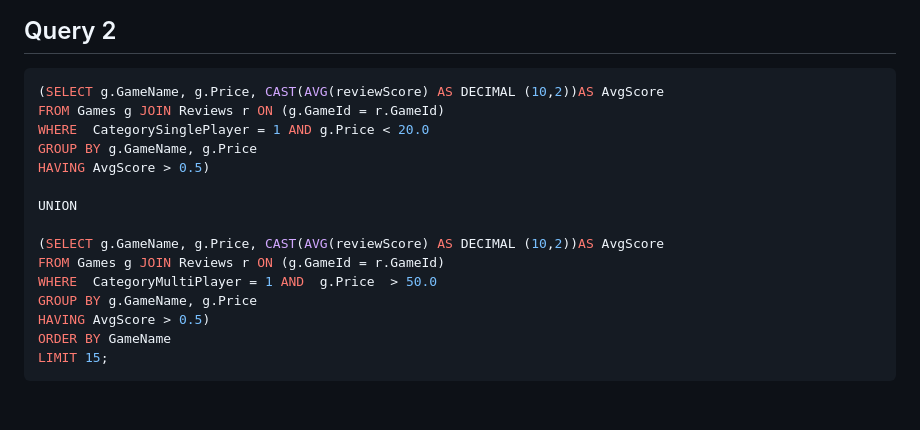
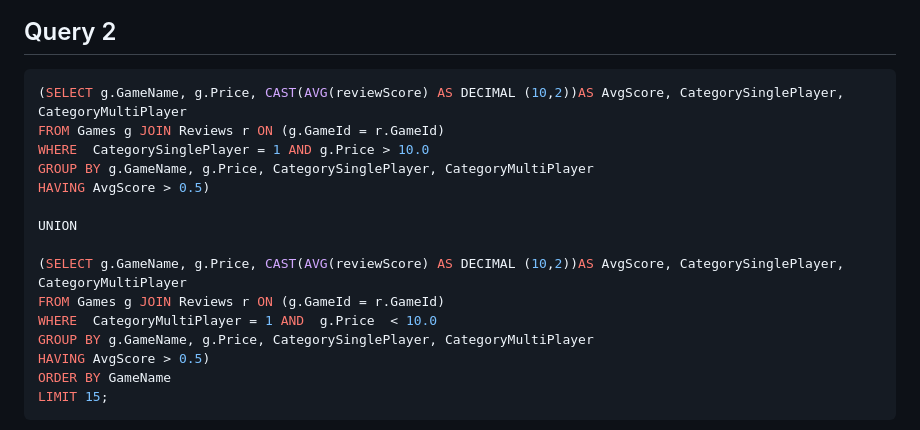
Before and after one commit to cs411-alawini/su23-cs411-team002-juicyfruit, a Markdown page: doc/Database_Design.md, the part around the change. Rendered like a GitHub page; blank space fills up the shorter version.

````diff
--- a/doc/Database_Design.md
+++ b/doc/Database_Design.md
@@ -119,18 +119,18 @@ LIMIT 15;
 ## Query 2
 
 ```sql
-(SELECT g.GameName, g.Price, CAST(AVG(reviewScore) AS DECIMAL (10,2))AS AvgScore
+(SELECT g.GameName, g.Price, CAST(AVG(reviewScore) AS DECIMAL (10,2))AS AvgScore, CategorySinglePlayer, CategoryMultiPlayer
 FROM Games g JOIN Reviews r ON (g.GameId = r.GameId)
-WHERE  CategorySinglePlayer = 1 AND g.Price < 20.0
-GROUP BY g.GameName, g.Price
+WHERE  CategorySinglePlayer = 1 AND g.Price > 10.0
+GROUP BY g.GameName, g.Price, CategorySinglePlayer, CategoryMultiPlayer
 HAVING AvgScore > 0.5)
 
 UNION
 
-(SELECT g.GameName, g.Price, CAST(AVG(reviewScore) AS DECIMAL (10,2))AS AvgScore
+(SELECT g.GameName, g.Price, CAST(AVG(reviewScore) AS DECIMAL (10,2))AS AvgScore, CategorySinglePlayer, CategoryMultiPlayer
 FROM Games g JOIN Reviews r ON (g.GameId = r.GameId)
-WHERE  CategoryMultiPlayer = 1 AND  g.Price  > 50.0
-GROUP BY g.GameName, g.Price
+WHERE  CategoryMultiPlayer = 1 AND  g.Price  < 10.0
+GROUP BY g.GameName, g.Price, CategorySinglePlayer, CategoryMultiPlayer
 HAVING AvgScore > 0.5)
 ORDER BY GameName
 LIMIT 15;
````
